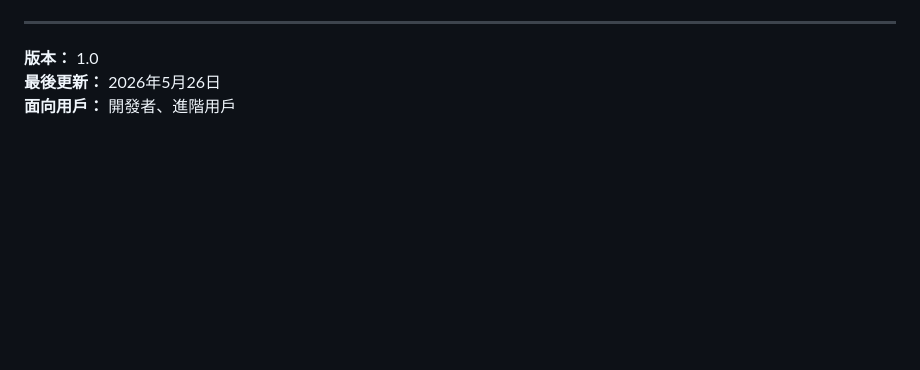
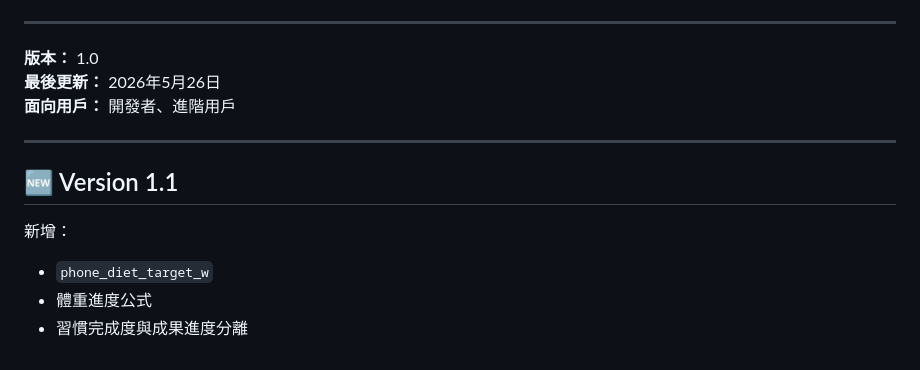
Before and after one commit to f8qtn9kycq-crypto/2.5kg, a Markdown page: DATA-STRUCTURE.md, the part around the change. Drawn GitHub-style; blank space fills up the shorter version.

```diff
--- a/DATA-STRUCTURE.md
+++ b/DATA-STRUCTURE.md
@@ -616,3 +616,13 @@ git push
 **版本：** 1.0
 **最後更新：** 2026年5月26日
 **面向用戶：** 開發者、進階用戶
+
+
+---
+
+## 🆕 Version 1.1
+
+新增：
+- `phone_diet_target_w`
+- 體重進度公式
+- 習慣完成度與成果進度分離
```
Also changed, not shown: README.md (+11 -0 lines).
